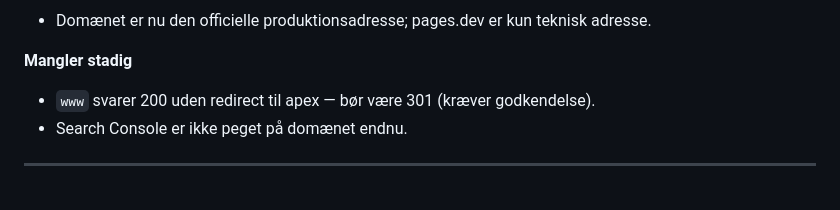
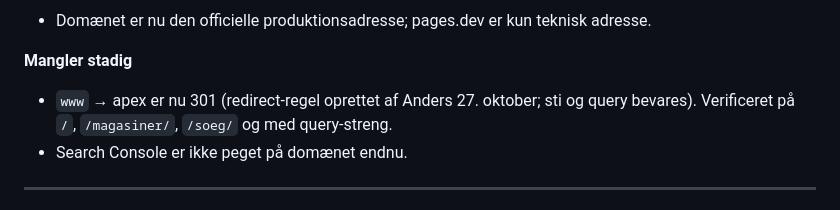
Before and after one commit to hooah-web/readmagasiner, a Markdown page: docs/DAGBOG.md, the part around the change. Rendered like a GitHub page.

Commit message:
docs: www -> apex 301 verificeret

```diff
--- a/docs/DAGBOG.md
+++ b/docs/DAGBOG.md
@@ -22,7 +22,8 @@ Tal skal være talt op, ikke husket.
 - Domænet er nu den officielle produktionsadresse; pages.dev er kun teknisk adresse.
 
 **Mangler stadig**
-- `www` svarer 200 uden redirect til apex — bør være 301 (kræver godkendelse).
+- `www` → apex er nu 301 (redirect-regel oprettet af Anders 27. oktober; sti og query
+  bevares). Verificeret på `/`, `/magasiner/`, `/soeg/` og med query-streng.
 - Search Console er ikke peget på domænet endnu.
 
 ---
```
Also changed, not shown: STATUS.md (+1 -1 lines).
